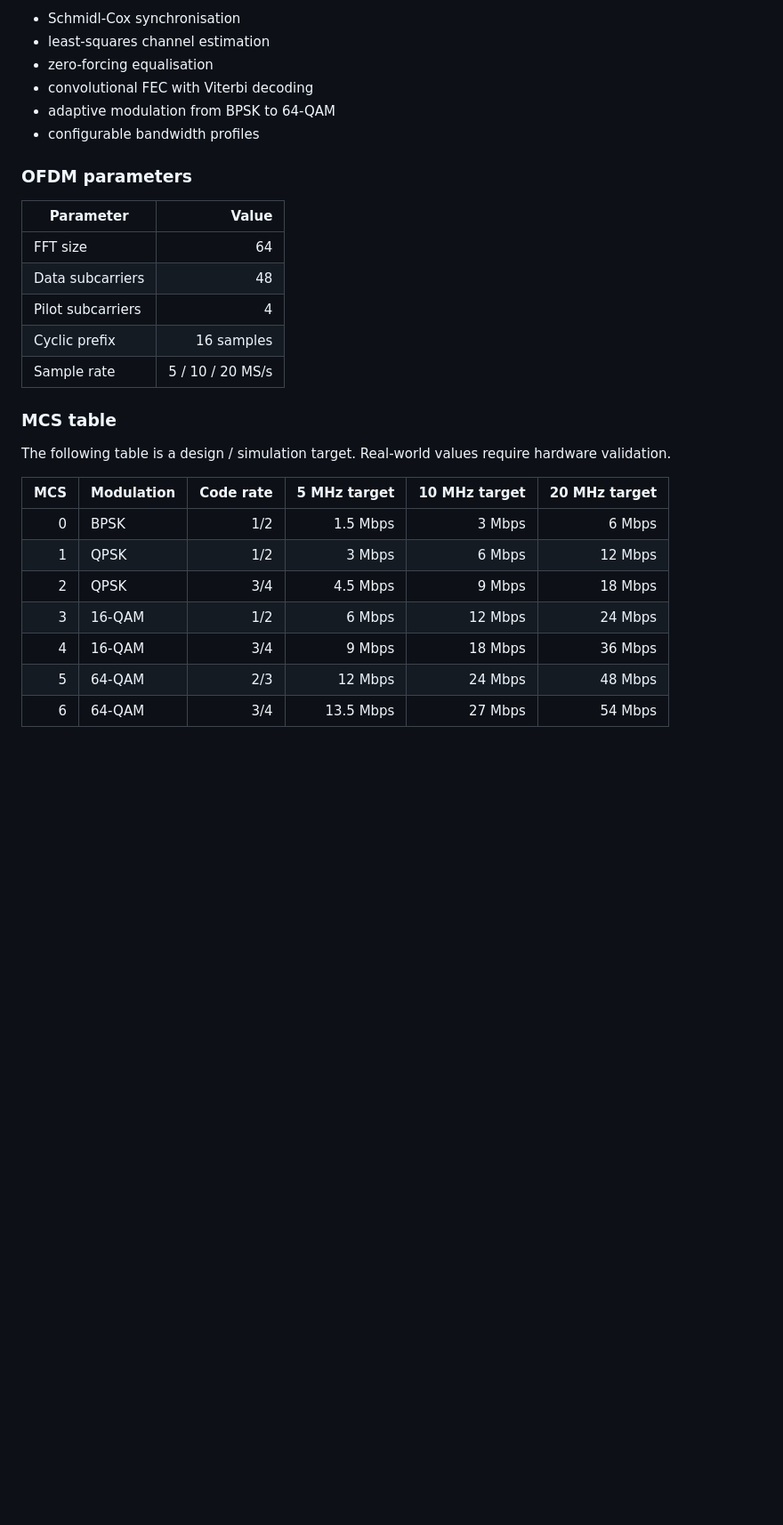
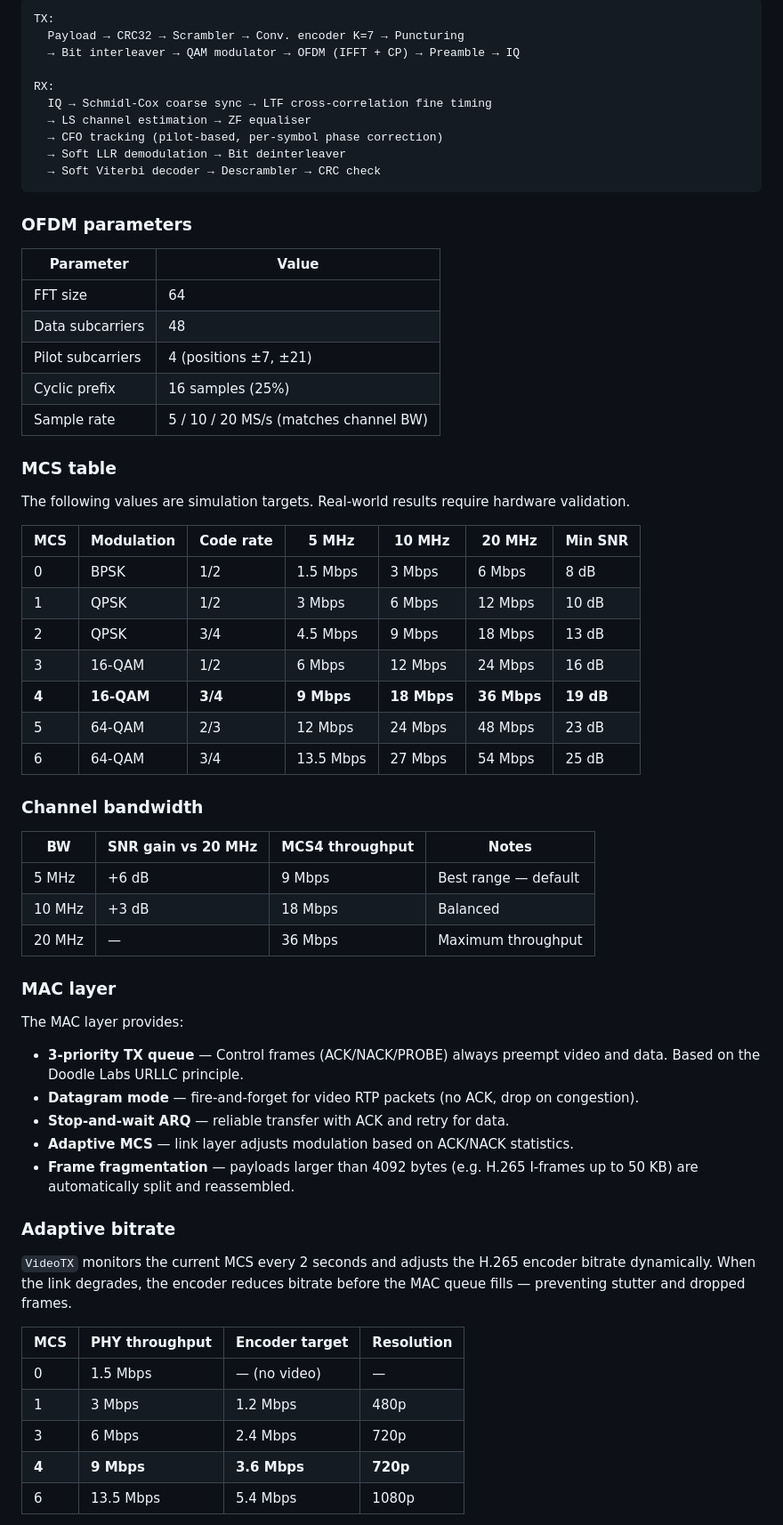
Before and after one commit to daviddoerfel/lionmesh, a Markdown page: README.md, the part around one of its changes. Shown at 89% size. Drawn GitHub-style; blank space fills up the shorter version.

````diff
--- a/README.md
+++ b/README.md
@@ -147,31 +149,68 @@ Current / target signal-processing blocks include:
 
-- Schmidl-Cox synchronisation
-- least-squares channel estimation
-- zero-forcing equalisation
-- convolutional FEC with Viterbi decoding
-- adaptive modulation from BPSK to 64-QAM
-- configurable bandwidth profiles
+```text
+TX:
+  Payload → CRC32 → Scrambler → Conv. encoder K=7 → Puncturing
+  → Bit interleaver → QAM modulator → OFDM (IFFT + CP) → Preamble → IQ
+
+RX:
+  IQ → Schmidl-Cox coarse sync → LTF cross-correlation fine timing
+  → LS channel estimation → ZF equaliser
+  → CFO tracking (pilot-based, per-symbol phase correction)
+  → Soft LLR demodulation → Bit deinterleaver
+  → Soft Viterbi decoder → Descrambler → CRC check
+```
 
 ### OFDM parameters
 
 | Parameter | Value |
-|---|---:|
+|---|---|
 | FFT size | 64 |
 | Data subcarriers | 48 |
-| Pilot subcarriers | 4 |
-| Cyclic prefix | 16 samples |
-| Sample rate | 5 / 10 / 20 MS/s |
+| Pilot subcarriers | 4 (positions ±7, ±21) |
+| Cyclic prefix | 16 samples (25%) |
+| Sample rate | 5 / 10 / 20 MS/s (matches channel BW) |
 
 ### MCS table
 
-The following table is a design / simulation target. Real-world values require hardware validation.
+The following values are simulation targets. Real-world results require hardware validation.
 
-| MCS | Modulation | Code rate | 5 MHz target | 10 MHz target | 20 MHz target |
-|---:|---|---:|---:|---:|---:|
-| 0 | BPSK | 1/2 | 1.5 Mbps | 3 Mbps | 6 Mbps |
-| 1 | QPSK | 1/2 | 3 Mbps | 6 Mbps | 12 Mbps |
-| 2 | QPSK | 3/4 | 4.5 Mbps | 9 Mbps | 18 Mbps |
-| 3 | 16-QAM | 1/2 | 6 Mbps | 12 Mbps | 24 Mbps |
-| 4 | 16-QAM | 3/4 | 9 Mbps | 18 Mbps | 36 Mbps |
-| 5 | 64-QAM | 2/3 | 12 Mbps | 24 Mbps | 48 Mbps |
-| 6 | 64-QAM | 3/4 | 13.5 Mbps | 27 Mbps | 54 Mbps |
+| MCS | Modulation | Code rate | 5 MHz | 10 MHz | 20 MHz | Min SNR |
+|---|---|---|---|---|---|---|
+| 0 | BPSK | 1/2 | 1.5 Mbps | 3 Mbps | 6 Mbps | 8 dB |
+| 1 | QPSK | 1/2 | 3 Mbps | 6 Mbps | 12 Mbps | 10 dB |
+| 2 | QPSK | 3/4 | 4.5 Mbps | 9 Mbps | 18 Mbps | 13 dB |
+| 3 | 16-QAM | 1/2 | 6 Mbps | 12 Mbps | 24 Mbps | 16 dB |
+| **4** | **16-QAM** | **3/4** | **9 Mbps** | **18 Mbps** | **36 Mbps** | **19 dB** |
+| 5 | 64-QAM | 2/3 | 12 Mbps | 24 Mbps | 48 Mbps | 23 dB |
+| 6 | 64-QAM | 3/4 | 13.5 Mbps | 27 Mbps | 54 Mbps | 25 dB |
+
+### Channel bandwidth
+
+| BW | SNR gain vs 20 MHz | MCS4 throughput | Notes |
+|---|---|---|---|
+| 5 MHz | +6 dB | 9 Mbps | Best range — default |
+| 10 MHz | +3 dB | 18 Mbps | Balanced |
+| 20 MHz | — | 36 Mbps | Maximum throughput |
+
+### MAC layer
+
+The MAC layer provides:
+
+- **3-priority TX queue** — Control frames (ACK/NACK/PROBE) always preempt video and data. Based on the Doodle Labs URLLC principle.
+- **Datagram mode** — fire-and-forget for video RTP packets (no ACK, drop on congestion).
+- **Stop-and-wait ARQ** — reliable transfer with ACK and retry for data.
+- **Adaptive MCS** — link layer adjusts modulation based on ACK/NACK statistics.
+- **Frame fragmentation** — payloads larger than 4092 bytes (e.g. H.265 I-frames up to 50 KB) are automatically split and reassembled.
+
+### Adaptive bitrate
+
+`VideoTX` monitors the current MCS every 2 seconds and adjusts the H.265 encoder bitrate dynamically. When the link degrades, the encoder reduces bitrate before the MAC queue fills — preventing stutter and dropped frames.
+
+| MCS | PHY throughput | Encoder target | Resolution |
+|---|---|---|---|
+| 0 | 1.5 Mbps | — (no video) | — |
+| 1 | 3 Mbps | 1.2 Mbps | 480p |
+| 3 | 6 Mbps | 2.4 Mbps | 720p |
+| **4** | **9 Mbps** | **3.6 Mbps** | **720p** |
+| 6 | 13.5 Mbps | 5.4 Mbps | 1080p |
+
````
Also changed, not shown: other parts of README.md (+142 -132 lines).
